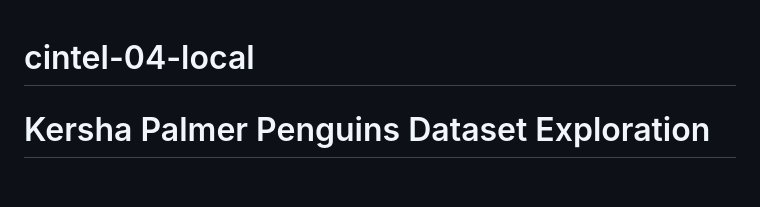
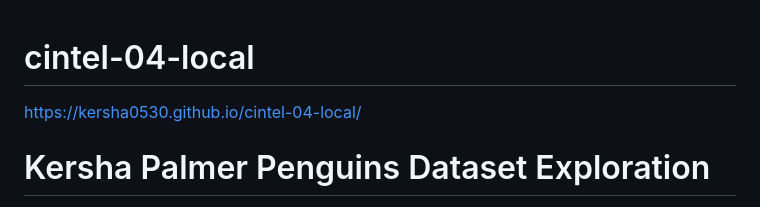
Before and after one commit to kersha0530/cintel-04-local, a Markdown page: README.md, the part around the change. Drawn GitHub-style; blank space fills up the shorter version.

```diff
--- a/README.md
+++ b/README.md
@@ -1,4 +1,5 @@
 # cintel-04-local
+ https://kersha0530.github.io/cintel-04-local/
 #  Kersha Palmer Penguins Dataset Exploration
 
 This project is a web application for exploring the Palmer Penguins dataset. It includes features to view the data, visualize various attributes, and interact with the dataset through a web interface.
```
